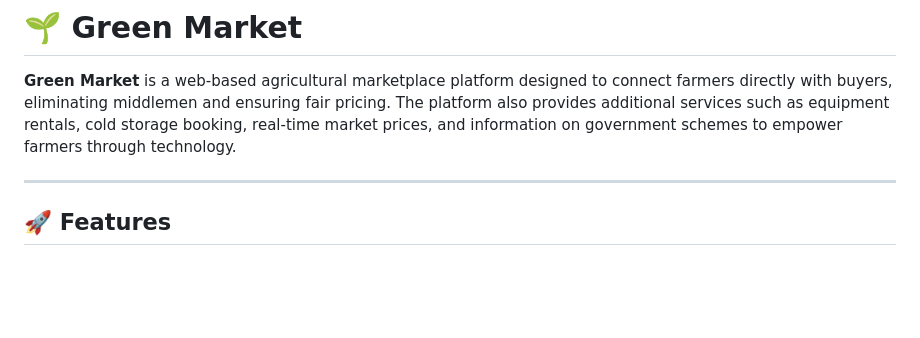
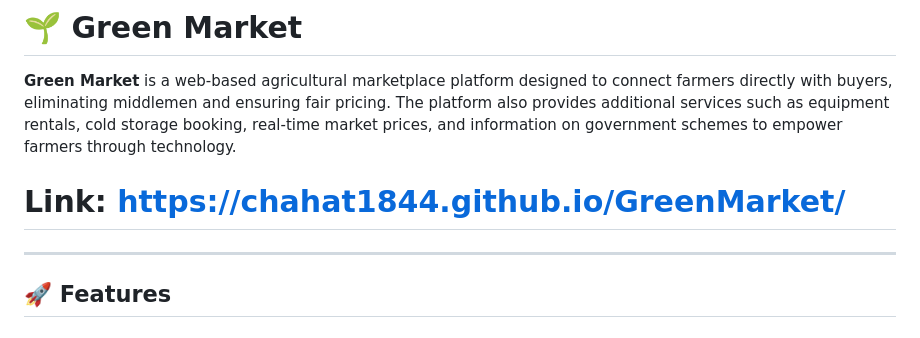
Before and after one commit to chahat1844/GreenMarket, a Markdown page: README.md, the part around the change. Rendered like a GitHub page; blank space fills up the shorter version.

```diff
--- a/README.md
+++ b/README.md
@@ -1,6 +1,8 @@
 # 🌱 Green Market
 
 **Green Market** is a web-based agricultural marketplace platform designed to connect farmers directly with buyers, eliminating middlemen and ensuring fair pricing. The platform also provides additional services such as equipment rentals, cold storage booking, real-time market prices, and information on government schemes to empower farmers through technology.
+
+# Link: https://chahat1844.github.io/GreenMarket/
 
 ---
 
```
